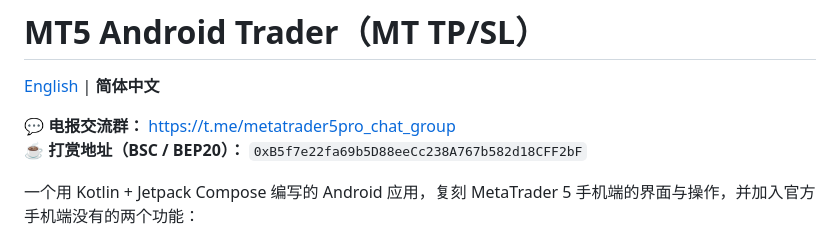
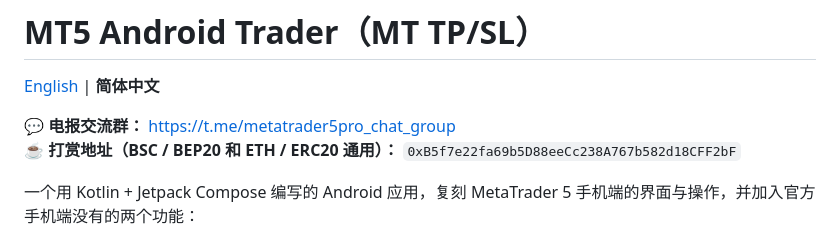
Before and after one commit to a2325712026-dev/metatrader5-pro, a Markdown page: README.zh-CN.md, the part around the change. GitHub-like rendering.

```diff
--- a/README.zh-CN.md
+++ b/README.zh-CN.md
@@ -3,7 +3,7 @@
 [English](README.md) | **简体中文**
 
 **💬 电报交流群：** https://t.me/metatrader5pro_chat_group
-**☕ 打赏地址（BSC / BEP20）：** `0xB5f7e22fa69b5D88eeCc238A767b582d18CFF2bF`
+**☕ 打赏地址（BSC / BEP20 和 ETH / ERC20 通用）：** `0xB5f7e22fa69b5D88eeCc238A767b582d18CFF2bF`
 
 一个用 Kotlin + Jetpack Compose 编写的 Android 应用，复刻 MetaTrader 5 手机端的界面与操作，并加入官方手机端没有的两个功能：
 
```
Also changed, not shown: README.md (+1 -1 lines).
